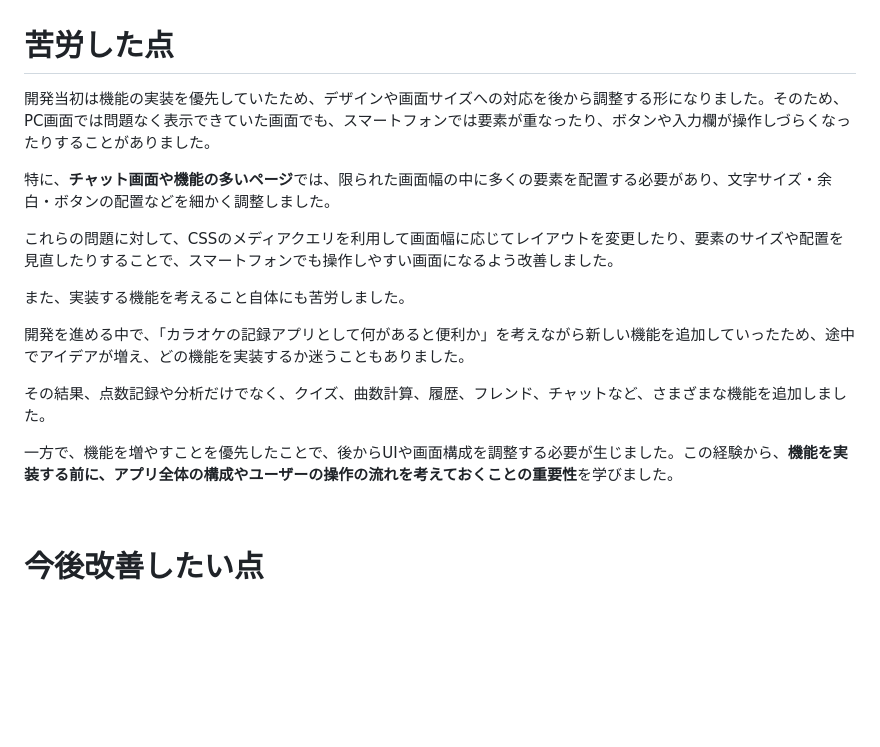
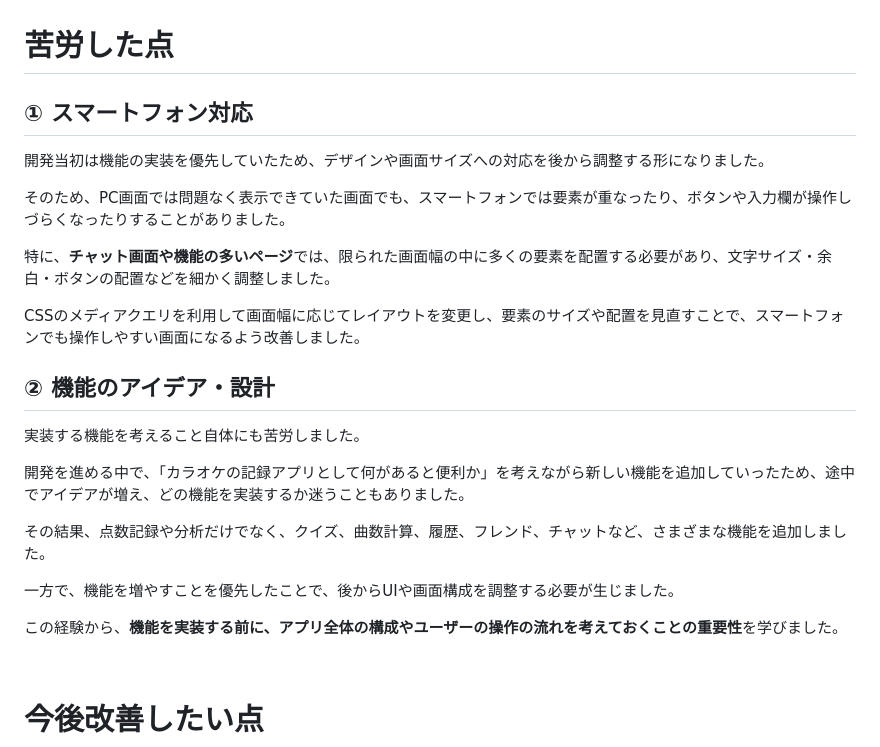
Before and after one commit to ayato-h/2025-KaraokeRecord, a Markdown page: README.md, the part around one of its changes. Drawn GitHub-style; blank space fills up the shorter version.

```diff
--- a/README.md
+++ b/README.md
@@ -268,19 +310,27 @@ PostgreSQL
 
 # 苦労した点
 
-開発当初は機能の実装を優先していたため、デザインや画面サイズへの対応を後から調整する形になりました。そのため、PC画面では問題なく表示できていた画面でも、スマートフォンでは要素が重なったり、ボタンや入力欄が操作しづらくなったりすることがありました。
+## ① スマートフォン対応
+
+開発当初は機能の実装を優先していたため、デザインや画面サイズへの対応を後から調整する形になりました。
+
+そのため、PC画面では問題なく表示できていた画面でも、スマートフォンでは要素が重なったり、ボタンや入力欄が操作しづらくなったりすることがありました。
 
 特に、**チャット画面や機能の多いページ**では、限られた画面幅の中に多くの要素を配置する必要があり、文字サイズ・余白・ボタンの配置などを細かく調整しました。
 
-これらの問題に対して、CSSのメディアクエリを利用して画面幅に応じてレイアウトを変更したり、要素のサイズや配置を見直したりすることで、スマートフォンでも操作しやすい画面になるよう改善しました。
+CSSのメディアクエリを利用して画面幅に応じてレイアウトを変更し、要素のサイズや配置を見直すことで、スマートフォンでも操作しやすい画面になるよう改善しました。
 
-また、実装する機能を考えること自体にも苦労しました。
+## ② 機能のアイデア・設計
+
+実装する機能を考えること自体にも苦労しました。
 
 開発を進める中で、「カラオケの記録アプリとして何があると便利か」を考えながら新しい機能を追加していったため、途中でアイデアが増え、どの機能を実装するか迷うこともありました。
 
 その結果、点数記録や分析だけでなく、クイズ、曲数計算、履歴、フレンド、チャットなど、さまざまな機能を追加しました。
 
-一方で、機能を増やすことを優先したことで、後からUIや画面構成を調整する必要が生じました。この経験から、**機能を実装する前に、アプリ全体の構成やユーザーの操作の流れを考えておくことの重要性**を学びました。
+一方で、機能を増やすことを優先したことで、後からUIや画面構成を調整する必要が生じました。
+
+この経験から、**機能を実装する前に、アプリ全体の構成やユーザーの操作の流れを考えておくことの重要性**を学びました。
 
 <br>
 
```
Also changed, not shown: other parts of README.md (+59 -17 lines).
